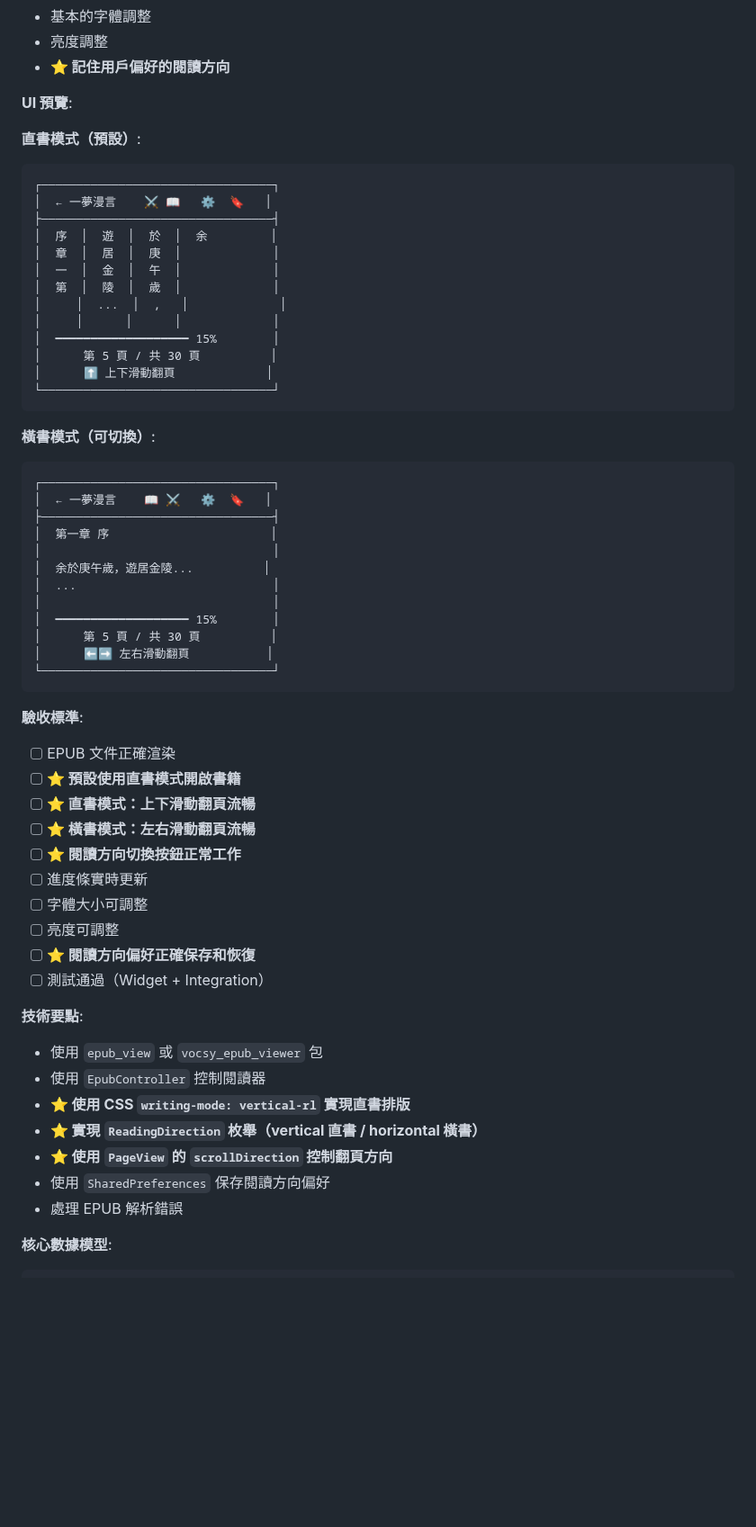
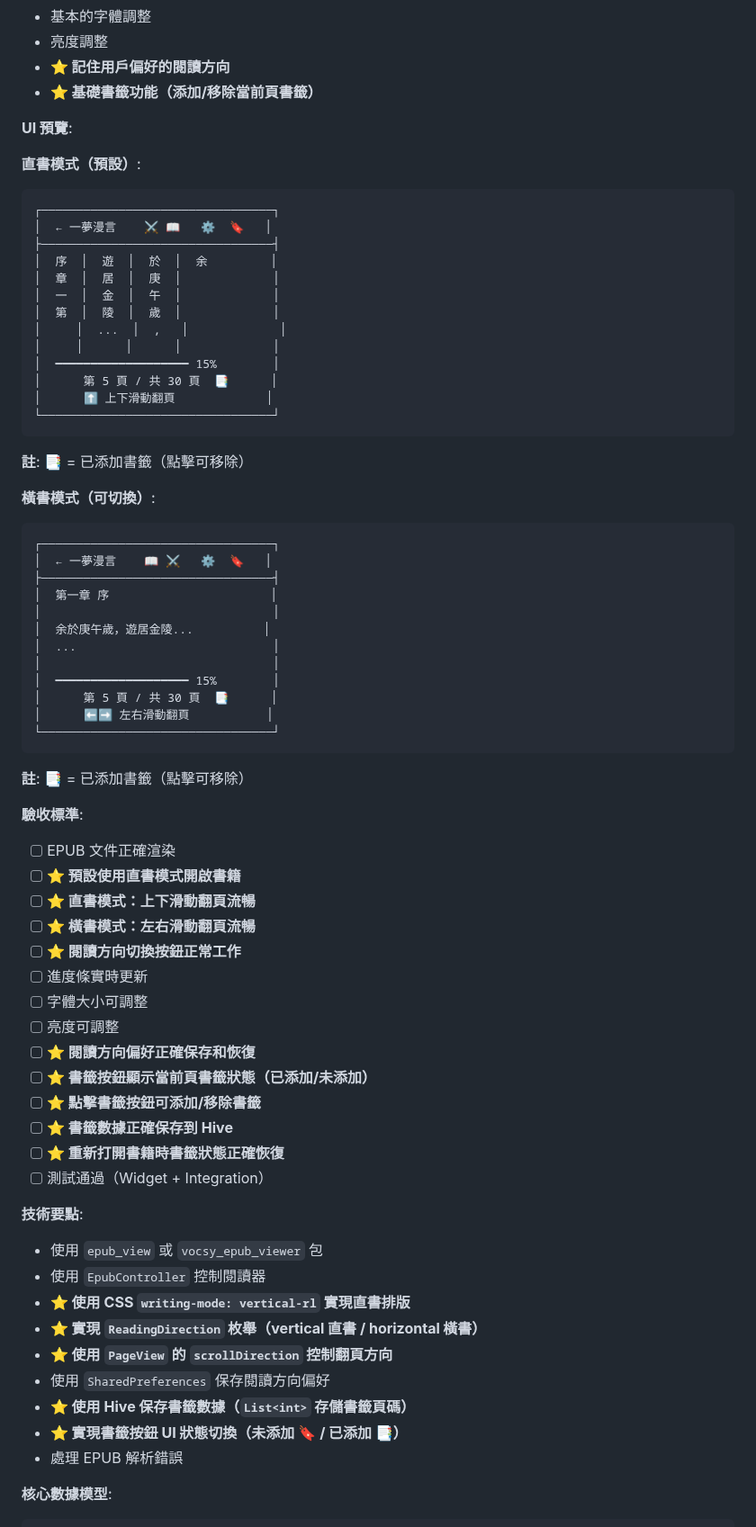
Before and after one commit to kkwenFreemind/ShuyuanReader, a Markdown page: app/specs/development-plan.md, the part around one of its changes. Shown at 90% size. Rendered like a GitHub page; blank space fills up the shorter version.

````diff
--- a/app/specs/development-plan.md
+++ b/app/specs/development-plan.md
@@ -247,6 +247,7 @@ Android APP (智能緩存層)
 - 基本的字體調整
 - 亮度調整
 - **⭐ 記住用戶偏好的閱讀方向**
+- **⭐ 基礎書籤功能（添加/移除當前頁書籤）**
 
 **UI 預覽**:
 
@@ -262,10 +263,11 @@ Android APP (智能緩存層)
 │     │  ...  │  ,   │             │
 │     │      │      │             │
 │  ━━━━━━━━━━━━━━━━━━━ 15%        │
-│      第 5 頁 / 共 30 頁          │
+│      第 5 頁 / 共 30 頁  📑      │
 │      ⬆️ 上下滑動翻頁             │
 └─────────────────────────────────┘
 ```
+**註**: 📑 = 已添加書籤（點擊可移除）
 
 **橫書模式（可切換）**:
 ```
@@ -278,10 +280,11 @@ Android APP (智能緩存層)
 │  ...                            │
 │                                 │
 │  ━━━━━━━━━━━━━━━━━━━ 15%        │
-│      第 5 頁 / 共 30 頁          │
+│      第 5 頁 / 共 30 頁  📑      │
 │      ⬅️➡️ 左右滑動翻頁           │
 └─────────────────────────────────┘
 ```
+**註**: 📑 = 已添加書籤（點擊可移除）
 
 **驗收標準**:
 - [ ] EPUB 文件正確渲染
@@ -293,6 +296,10 @@ Android APP (智能緩存層)
 - [ ] 字體大小可調整
 - [ ] 亮度可調整
 - [ ] **⭐ 閱讀方向偏好正確保存和恢復**
+- [ ] **⭐ 書籤按鈕顯示當前頁書籤狀態（已添加/未添加）**
+- [ ] **⭐ 點擊書籤按鈕可添加/移除書籤**
+- [ ] **⭐ 書籤數據正確保存到 Hive**
+- [ ] **⭐ 重新打開書籍時書籤狀態正確恢復**
 - [ ] 測試通過（Widget + Integration）
 
 **技術要點**:
@@ -302,6 +309,8 @@ Android APP (智能緩存層)
 - **⭐ 實現 `ReadingDirection` 枚舉（vertical 直書 / horizontal 橫書）**
 - **⭐ 使用 `PageView` 的 `scrollDirection` 控制翻頁方向**
 - 使用 `SharedPreferences` 保存閱讀方向偏好
+- **⭐ 使用 Hive 保存書籤數據（`List<int>` 存儲書籤頁碼）**
+- **⭐ 實現書籤按鈕 UI 狀態切換（未添加 🔖 / 已添加 📑）**
 - 處理 EPUB 解析錯誤
 
 **核心數據模型**:
````
Also changed, not shown: other parts of app/specs/development-plan.md (+51 -18 lines).
